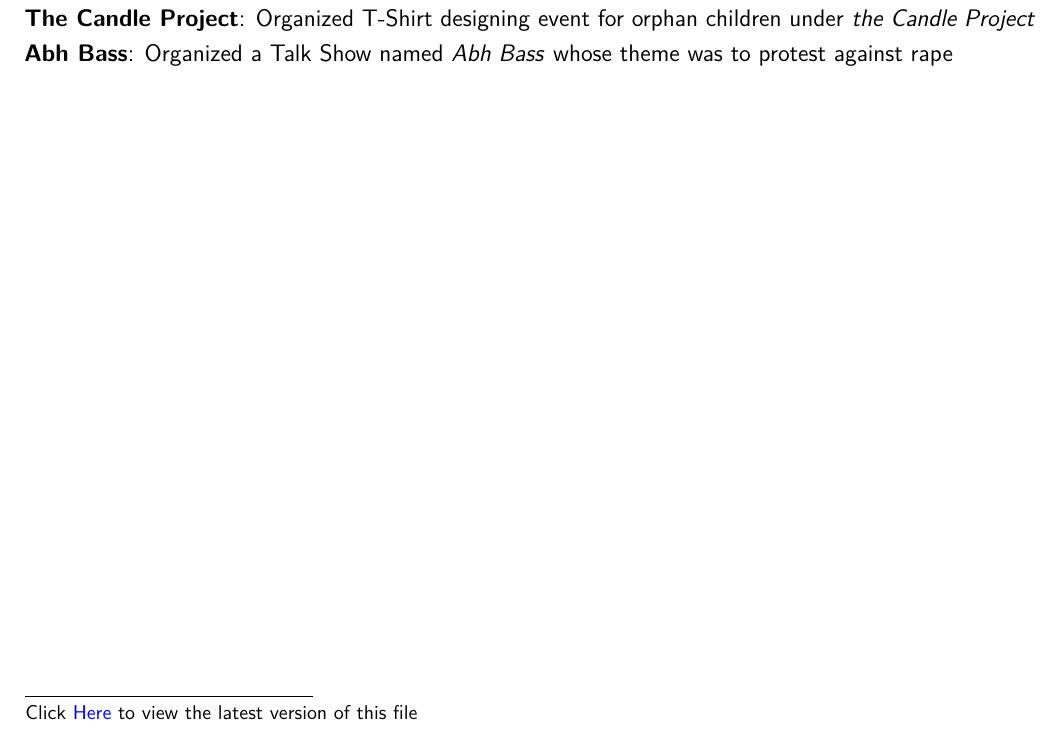
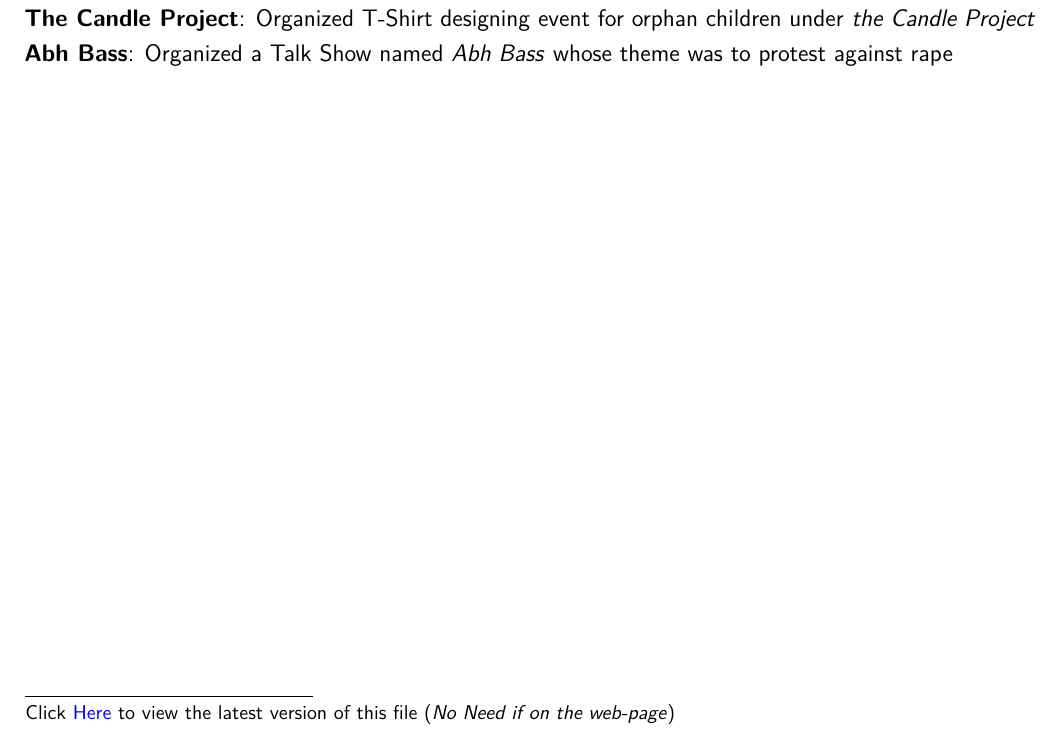
Before and after one commit to Vallabh-Desai/Resume, a LaTeX CV (src/resume.tex): part of page 2 of 2, cut so that both start at the same text. The pictures show the PDF file src/pdf/resume.pdf that the author committed with the source.

Commit message:
minor changes in footnote

```diff
--- a/src/resume.tex
+++ b/src/resume.tex
@@ -40,7 +40,7 @@
 	 \input{responsibilities-content.tex}
 	 \vspace{-10pt} % HACK
 	 \input{social-content.tex}
-	 \let\thefootnote\relax\footnote{Click \href{https://docs.google.com/gview?url=https://raw.githubusercontent.com/Vallabh-Desai/Resume/master/src/pdf/resume.pdf&embedded=true}{Here} to view the latest version of this file}
+	 \let\thefootnote\relax\footnote{Click \href{https://docs.google.com/gview?url=https://raw.githubusercontent.com/Vallabh-Desai/Resume/master/src/pdf/resume.pdf&embedded=true}{Here} to view the latest version of this file (\emph{No Need if on the web-page})}
 
 
 
```
Also changed, not shown: src/pdf/resume.pdf.
